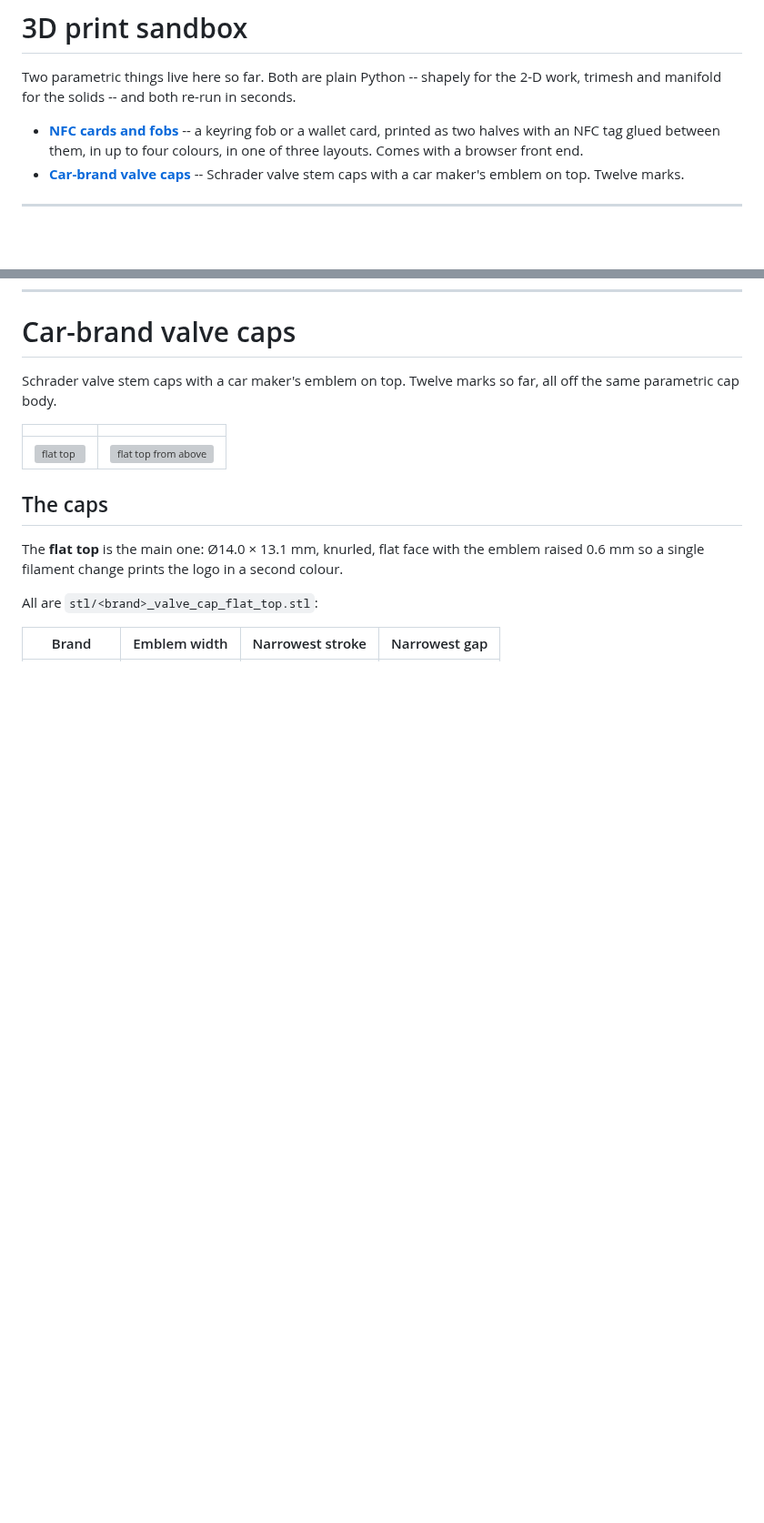
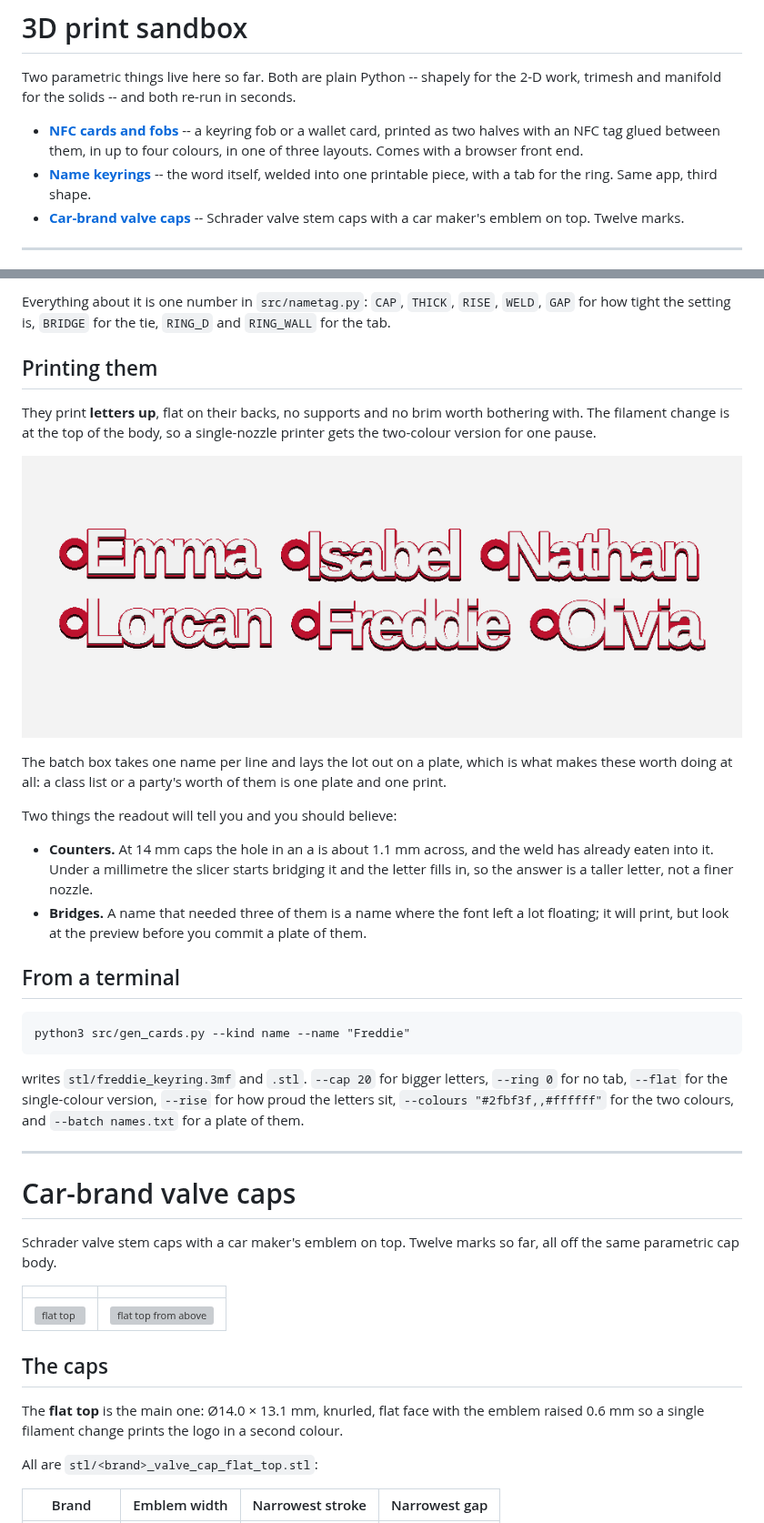
Before and after one commit to TTVV-7/3D-print-sandbox, a Markdown page: README.md, 2 parts joined by grey strips. Shown at 91% size. GitHub-like rendering; pictures changed too: previews/keyring_plate.png (added); blank space fills up the shorter version; grey boxes are pictures that could not be loaded.

````diff
--- a/README.md
+++ b/README.md
@@ -6,6 +6,8 @@ the 2-D work, trimesh and manifold for the solids -- and both re-run in seconds.
 - **[NFC cards and fobs](#nfc-cards-and-fobs)** -- a keyring fob or a
   wallet card, printed as two halves with an NFC tag glued between them, in up
   to four colours, in one of three layouts.  Comes with a browser front end.
+- **[Name keyrings](#name-keyrings)** -- the word itself, welded into one
+  printable piece, with a tab for the ring.  Same app, third shape.
 - **[Car-brand valve caps](#car-brand-valve-caps)** -- Schrader valve stem caps
   with a car maker's emblem on top.  Twelve marks.
 
@@ -484,3 +530,42 @@ with other people's phone numbers.
+Everything about it is one number in `src/nametag.py`: `CAP`, `THICK`, `RISE`,
+`WELD`, `GAP` for how tight the setting is, `BRIDGE` for the tie, `RING_D` and
+`RING_WALL` for the tab.
+
+## Printing them
+
+They print **letters up**, flat on their backs, no supports and no brim worth
+bothering with.  The filament change is at the top of the body, so a
+single-nozzle printer gets the two-colour version for one pause.
+
+![a plate of them](previews/keyring_plate.png)
+
+The batch box takes one name per line and lays the lot out on a plate, which is
+what makes these worth doing at all: a class list or a party's worth of them is
+one plate and one print.
+
+Two things the readout will tell you and you should believe:
+
+- **Counters.**  At 14 mm caps the hole in an a is about 1.1 mm across, and the
+  weld has already eaten into it.  Under a millimetre the slicer starts
+  bridging it and the letter fills in, so the answer is a taller letter, not a
+  finer nozzle.
+- **Bridges.**  A name that needed three of them is a name where the font left
+  a lot floating; it will print, but look at the preview before you commit a
+  plate of them.
+
+## From a terminal
+
+```
+python3 src/gen_cards.py --kind name --name "Freddie"
+```
+
+writes `stl/freddie_keyring.3mf` and `.stl`.  `--cap 20` for bigger letters,
+`--ring 0` for no tab, `--flat` for the single-colour version, `--rise` for how
+proud the letters sit, `--colours "#2fbf3f,,#ffffff"` for the two colours, and
+`--batch names.txt` for a plate of them.
+
+---
+
 # Car-brand valve caps
 
 Schrader valve stem caps with a car maker's emblem on top. Twelve marks so
````
Also changed, not shown: other parts of README.md (+44 -0 lines), previews/keyring_front.png (added), previews/keyring_names.png (added), 5 other files.
